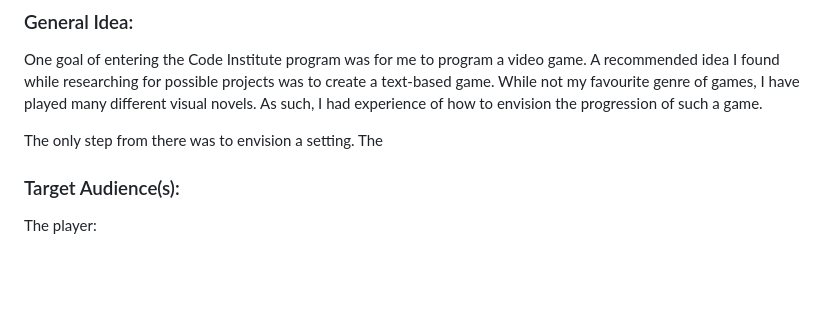
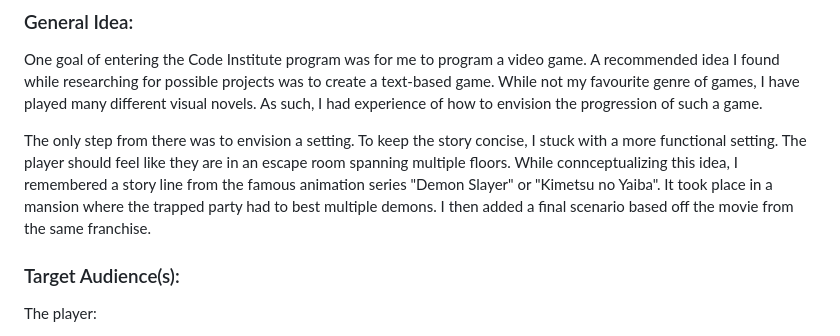
Before and after one commit to sanchez619/dream_mansion, a Markdown page: README.md, the part around the change printed below. GitHub-like rendering; blank space fills up the shorter version.

```diff
--- a/README.md
+++ b/README.md
@@ -116,7 +116,10 @@ While not my favourite genre of games, I have played many different visual novel
 As such, I had experience of how to envision the progression of such a game.
 
 The only step from there was to envision a setting.
-The
+To keep the story concise, I stuck with a more functional setting. The player should feel like they are in an escape room spanning multiple floors.
+While connceptualizing this idea, I remembered a story line from the famous animation series "Demon Slayer" or "Kimetsu no Yaiba".
+It took place in a mansion where the trapped party had to best multiple demons.
+I then added a final scenario based off the movie from the same franchise.
 
 ### Target Audience(s):
 
```
Also changed, not shown: other parts of README.md (+73 -0 lines).
